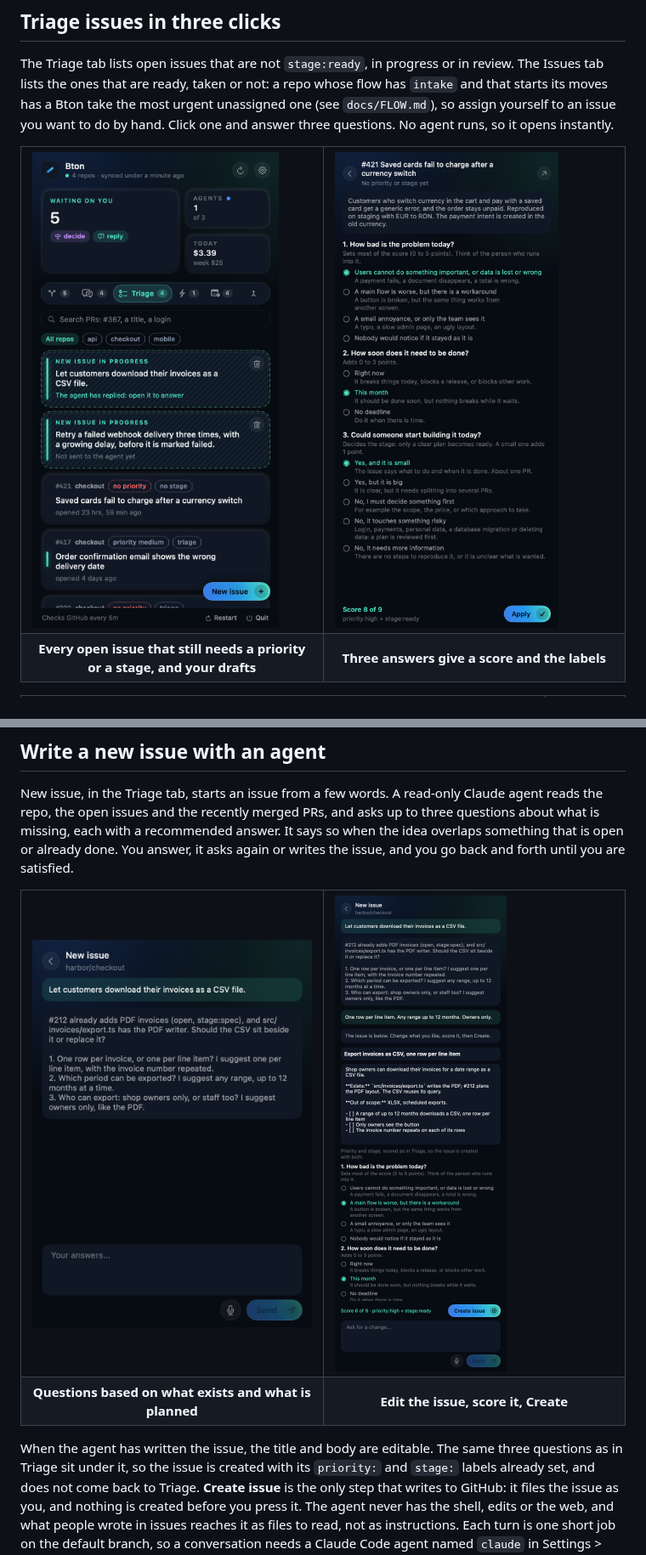
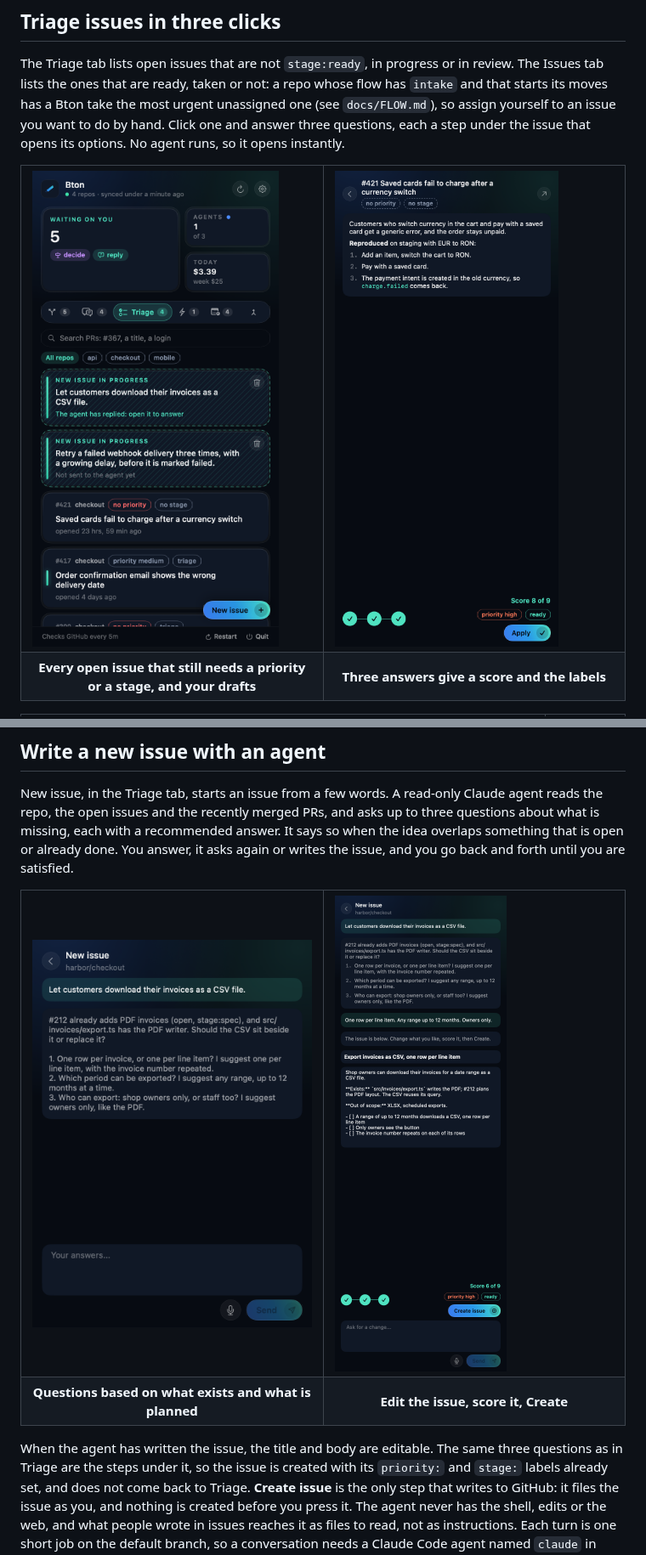
Before and after one commit to danieltamas/bton, a Markdown page: README.md, 2 parts joined by grey strips. Shown at 85% size. GitHub-like rendering; pictures changed too: docs/media/new-issue-ready.png, docs/media/triage-issue.png.

Commit message:
feat(ui): triage as three steps, a draft reply that reads and edits as Markdown, one slide direction for depth

```diff
--- a/README.md
+++ b/README.md
@@ -185,7 +185,7 @@ only place the conversation lives.
 The Triage tab lists open issues that are not `stage:ready`, in progress or in review. The Issues tab lists the ones
 that are ready, taken or not: a repo whose flow has `intake` and that starts its moves has a Bton take the most
 urgent unassigned one (see `docs/FLOW.md`), so assign yourself to an issue you want to do by hand. Click one and
-answer three questions. No agent runs, so it opens instantly.
+answer three questions, each a step under the issue that opens its options. No agent runs, so it opens instantly.
 
 <table>
   <tr>
@@ -229,7 +229,7 @@ are satisfied.
 </table>
 
 When the agent has written the issue, the title and body are editable. The same three questions as
-in Triage sit under it, so the issue is created with its `priority:` and `stage:` labels already
+in Triage are the steps under it, so the issue is created with its `priority:` and `stage:` labels already
 set, and does not come back to Triage. **Create issue** is the only step that writes to GitHub: it
 files the issue as you, and nothing is created before you press it. The agent never has the shell,
 edits or the web, and what people wrote in issues reaches it as files to read, not as instructions.
```
Also changed, not shown: CLAUDE.md (+5 -0 lines), LOG.md (+4 -0 lines), 6 other files.
